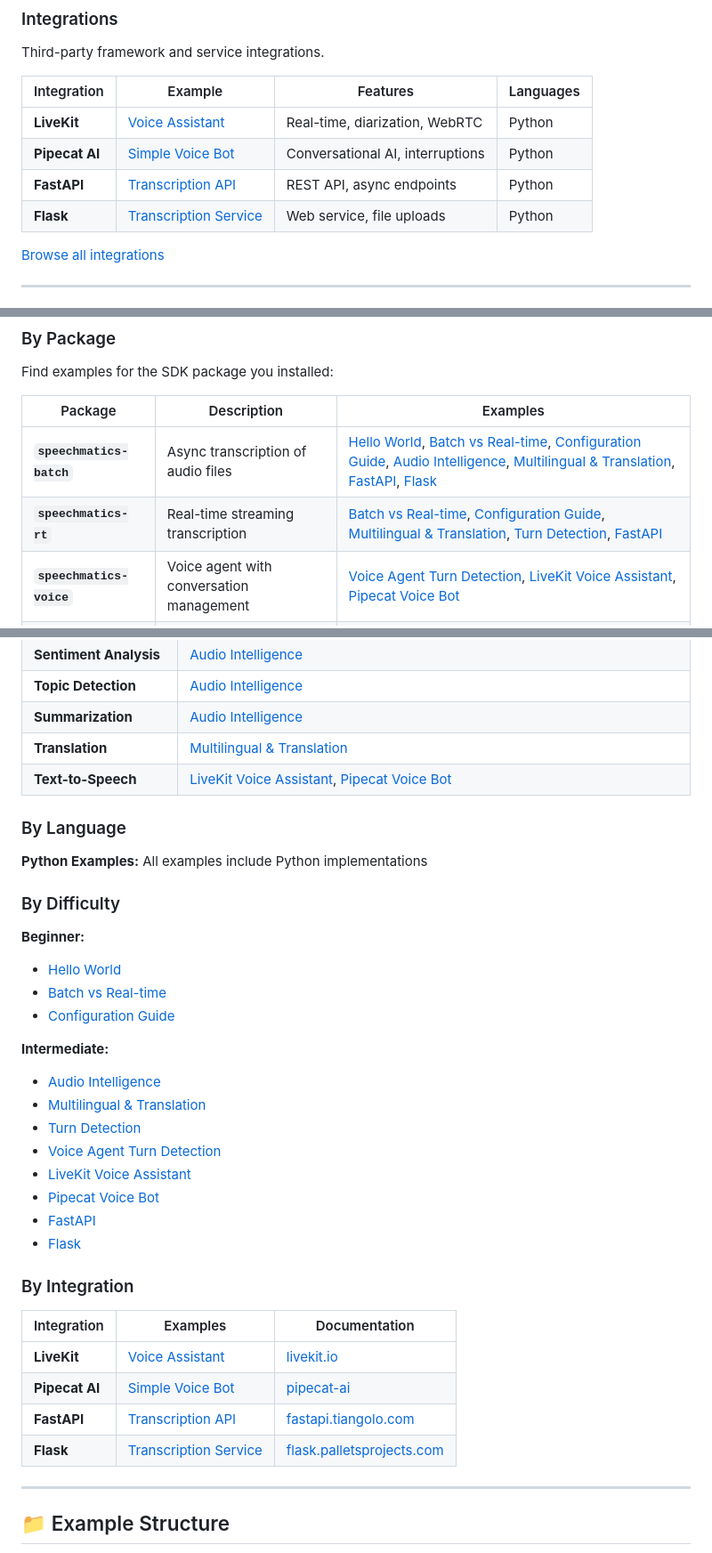
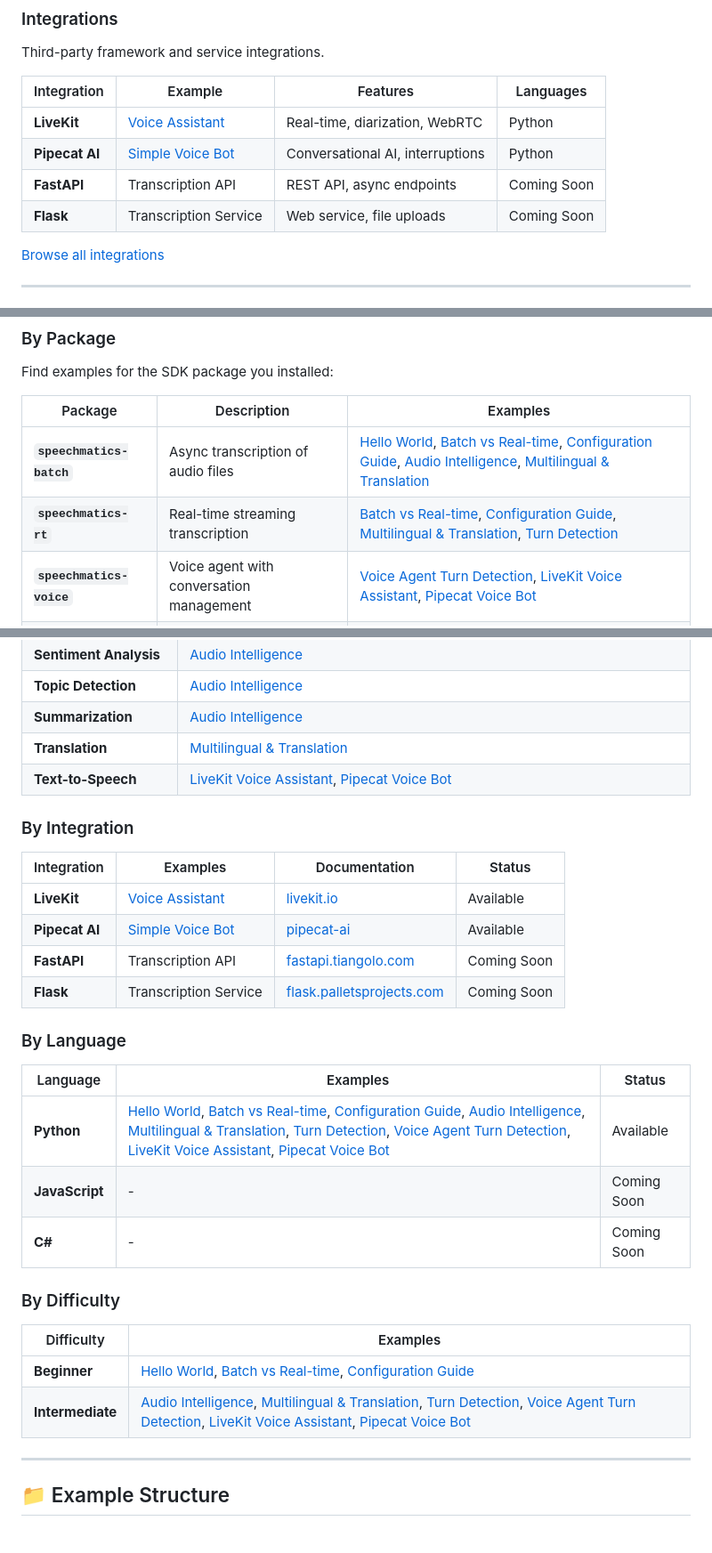
Before and after one commit to speechmatics/speechmatics-academy, a Markdown page: README.md, 3 parts joined by grey strips. Shown at 89% size. GitHub-like rendering.

Commit message:
Reorganised Tables and updated Search Features

```diff
--- a/README.md
+++ b/README.md
@@ -165,8 +165,8 @@ Third-party framework and service integrations.
 |-------------|---------|----------|-----------|
 | **LiveKit** | [Voice Assistant](integrations/livekit/voice-assistant/) | Real-time, diarization, WebRTC | Python |
 | **Pipecat AI** | [Simple Voice Bot](integrations/pipecat/simple-voice-bot/) | Conversational AI, interruptions | Python |
-| **FastAPI** | [Transcription API](integrations/web-frameworks/fastapi/) | REST API, async endpoints | Python |
-| **Flask** | [Transcription Service](integrations/web-frameworks/flask/) | Web service, file uploads | Python |
+| **FastAPI** | Transcription API | REST API, async endpoints | Coming Soon |
+| **Flask** | Transcription Service | Web service, file uploads | Coming Soon |
 
 [Browse all integrations](integrations/)
 
@@ -212,8 +212,8 @@ Find examples for the SDK package you installed:
 
 | Package | Description | Examples |
 |---------|-------------|----------|
-| **`speechmatics-batch`** | Async transcription of audio files | [Hello World](basics/01-hello-world/), [Batch vs Real-time](basics/02-batch-vs-realtime/), [Configuration Guide](basics/03-configuration-guide/), [Audio Intelligence](basics/04-audio-intelligence/), [Multilingual & Translation](basics/05-multilingual-translation/), [FastAPI](integrations/web-frameworks/fastapi/), [Flask](integrations/web-frameworks/flask/) |
-| **`speechmatics-rt`** | Real-time streaming transcription | [Batch vs Real-time](basics/02-batch-vs-realtime/), [Configuration Guide](basics/03-configuration-guide/), [Multilingual & Translation](basics/05-multilingual-translation/), [Turn Detection](basics/07-turn-detection/), [FastAPI](integrations/web-frameworks/fastapi/) |
+| **`speechmatics-batch`** | Async transcription of audio files | [Hello World](basics/01-hello-world/), [Batch vs Real-time](basics/02-batch-vs-realtime/), [Configuration Guide](basics/03-configuration-guide/), [Audio Intelligence](basics/04-audio-intelligence/), [Multilingual & Translation](basics/05-multilingual-translation/) |
+| **`speechmatics-rt`** | Real-time streaming transcription | [Batch vs Real-time](basics/02-batch-vs-realtime/), [Configuration Guide](basics/03-configuration-guide/), [Multilingual & Translation](basics/05-multilingual-translation/), [Turn Detection](basics/07-turn-detection/) |
 | **`speechmatics-voice`** | Voice agent with conversation management | [Voice Agent Turn Detection](basics/08-voice-agent-turn-detection/), [LiveKit Voice Assistant](integrations/livekit/voice-assistant/), [Pipecat Voice Bot](integrations/pipecat/simple-voice-bot/) |
 | **`speechmatics-tts`** | Text-to-speech synthesis | [LiveKit Voice Assistant](integrations/livekit/voice-assistant/), [Pipecat Voice Bot](integrations/pipecat/simple-voice-bot/) |
 
@@ -232,35 +232,31 @@ Find examples for the SDK package you installed:
 | **Translation** | [Multilingual & Translation](basics/05-multilingual-translation/) |
 | **Text-to-Speech** | [LiveKit Voice Assistant](integrations/livekit/voice-assistant/), [Pipecat Voice Bot](integrations/pipecat/simple-voice-bot/) |
 
+### By Integration
+
+| Integration | Examples | Documentation | Status |
+|-------------|----------|---------------|--------|
+| **LiveKit** | [Voice Assistant](integrations/livekit/voice-assistant/) | [livekit.io](https://docs.livekit.io/agents/models/stt/plugins/speechmatics/) | Available |
+| **Pipecat AI** | [Simple Voice Bot](integrations/pipecat/simple-voice-bot/) | [pipecat-ai](https://docs.pipecat.ai/server/services/stt/speechmatics#speechmatics) | Available |
+| **FastAPI** | Transcription API | [fastapi.tiangolo.com](https://fastapi.tiangolo.com) | Coming Soon |
+| **Flask** | Transcription Service | [flask.palletsprojects.com](https://flask.palletsprojects.com) | Coming Soon |
+
 ### By Language
 
-**Python Examples:** All examples include Python implementations
+| Language | Examples | Status |
+|----------|----------|--------|
+| **Python** | [Hello World](basics/01-hello-world/), [Batch vs Real-time](basics/02-batch-vs-realtime/), [Configuration Guide](basics/03-configuration-guide/), [Audio Intelligence](basics/04-audio-intelligence/), [Multilingual & Translation](basics/05-multilingual-translation/), [Turn Detection](basics/07-turn-detection/), [Voice Agent Turn Detection](basics/08-voice-agent-turn-detection/), [LiveKit Voice Assistant](integrations/livekit/voice-assistant/), [Pipecat Voice Bot](integrations/pipecat/simple-voice-bot/) | Available |
+| **JavaScript** | - | Coming Soon |
+| **C#** | - | Coming Soon |
+
 
 ### By Difficulty
 
-**Beginner:**
-- [Hello World](basics/01-hello-world/)
-- [Batch vs Real-time](basics/02-batch-vs-realtime/)
-- [Configuration Guide](basics/03-configuration-guide/)
+| Difficulty | Examples |
+|------------|----------|
+| **Beginner** | [Hello World](basics/01-hello-world/), [Batch vs Real-time](basics/02-batch-vs-realtime/), [Configuration Guide](basics/03-configuration-guide/) |
+| **Intermediate** | [Audio Intelligence](basics/04-audio-intelligence/), [Multilingual & Translation](basics/05-multilingual-translation/), [Turn Detection](basics/07-turn-detection/), [Voice Agent Turn Detection](basics/08-voice-agent-turn-detection/), [LiveKit Voice Assistant](integrations/livekit/voice-assistant/), [Pipecat Voice Bot](integrations/pipecat/simple-voice-bot/) |
 
-**Intermediate:**
-- [Audio Intelligence](basics/04-audio-intelligence/)
-- [Multilingual & Translation](basics/05-multilingual-translation/)
-- [Turn Detection](basics/07-turn-detection/)
-- [Voice Agent Turn Detection](basics/08-voice-agent-turn-detection/)
-- [LiveKit Voice Assistant](integrations/livekit/voice-assistant/)
-- [Pipecat Voice Bot](integrations/pipecat/simple-voice-bot/)
-- [FastAPI](integrations/web-frameworks/fastapi/)
-- [Flask](integrations/web-frameworks/flask/)
-
-### By Integration
-
-| Integration | Examples | Documentation |
-|-------------|----------|---------------|
-| **LiveKit** | [Voice Assistant](integrations/livekit/voice-assistant/) | [livekit.io](https://docs.livekit.io/agents/models/stt/plugins/speechmatics/) |
-| **Pipecat AI** | [Simple Voice Bot](integrations/pipecat/simple-voice-bot/) | [pipecat-ai](https://docs.pipecat.ai/server/services/stt/speechmatics#speechmatics) |
-| **FastAPI** | [Transcription API](integrations/web-frameworks/fastapi/) | [fastapi.tiangolo.com](https://fastapi.tiangolo.com) |
-| **Flask** | [Transcription Service](integrations/web-frameworks/flask/) | [flask.palletsprojects.com](https://flask.palletsprojects.com) |
 
 
 ---
```
